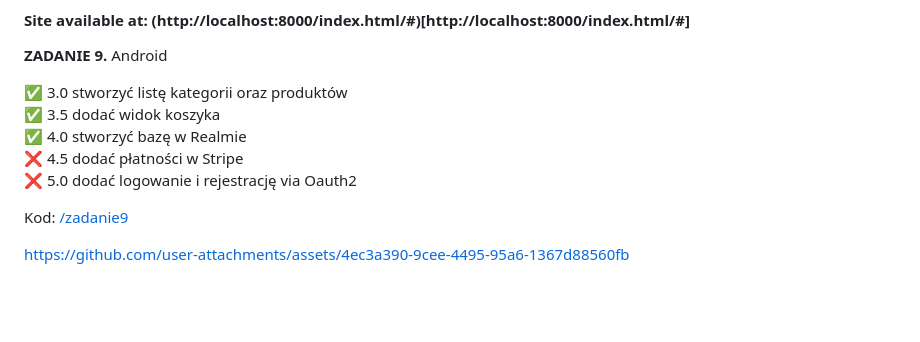
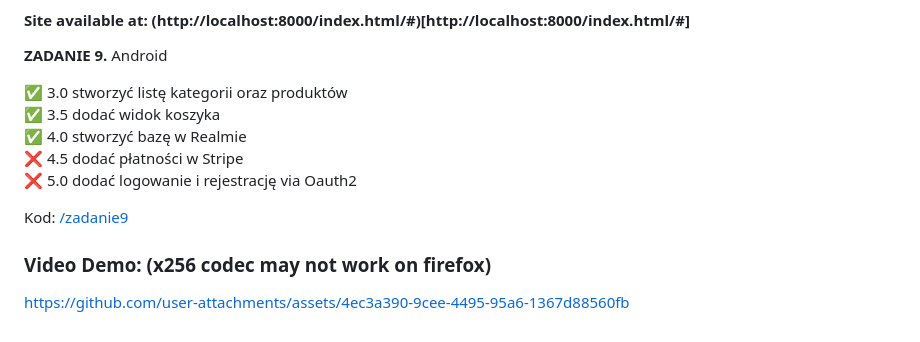
Before and after one commit to Ech0n/projektowanie-obiektowe, a Markdown page: README.md, the part around the change. GitHub-like rendering; blank space fills up the shorter version.

```diff
--- a/README.md
+++ b/README.md
@@ -106,4 +106,5 @@ Kod: [/zadanie8](https://github.com/Ech0n/projektowanie-obiektowe/tree/main/zada
 
 Kod: [/zadanie9](https://github.com/Ech0n/projektowanie-obiektowe/tree/main/zadanie9)
 
+### Video Demo: (x256 codec may not work on firefox)
 https://github.com/user-attachments/assets/4ec3a390-9cee-4495-95a6-1367d88560fb
```
